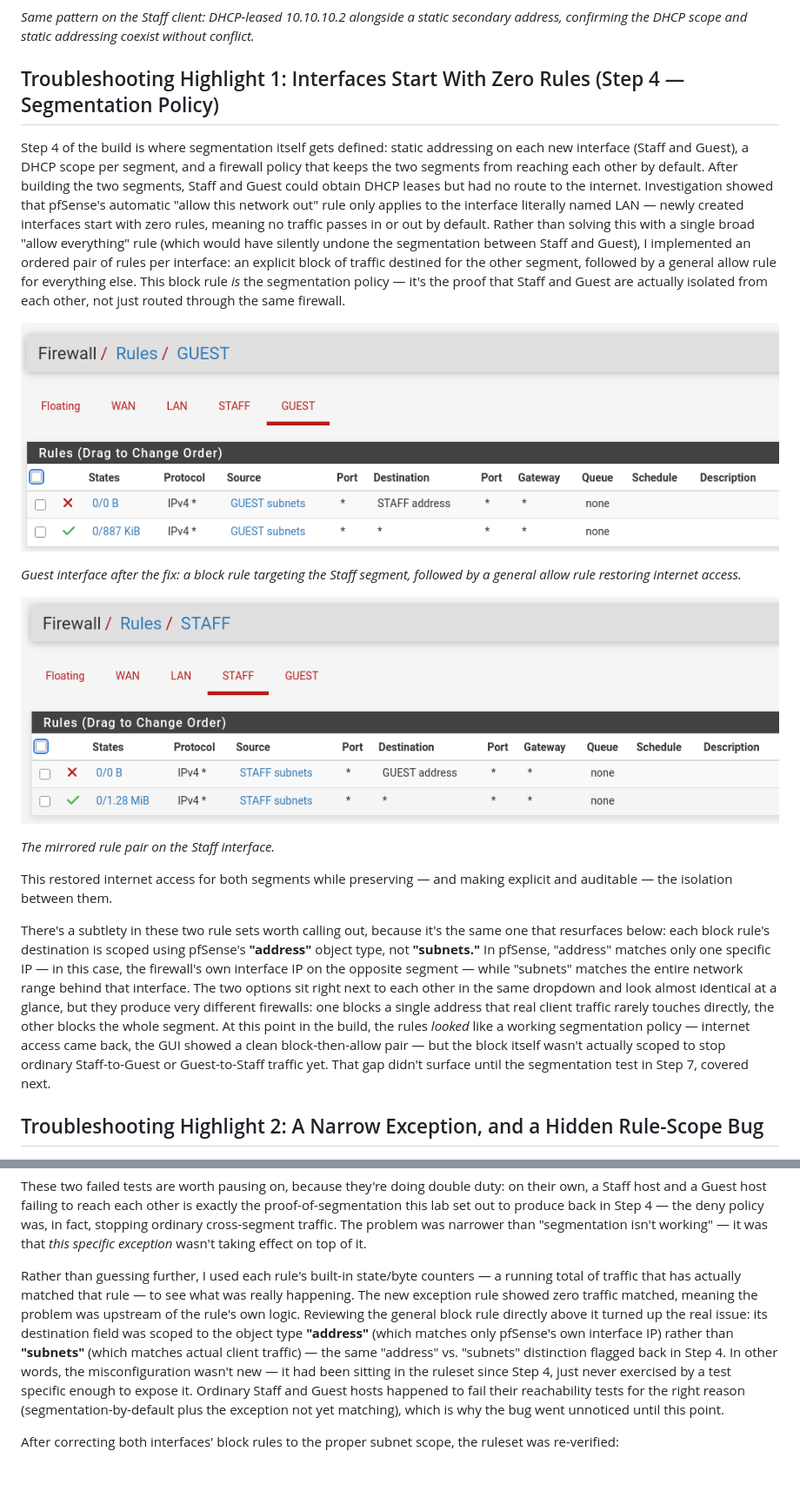
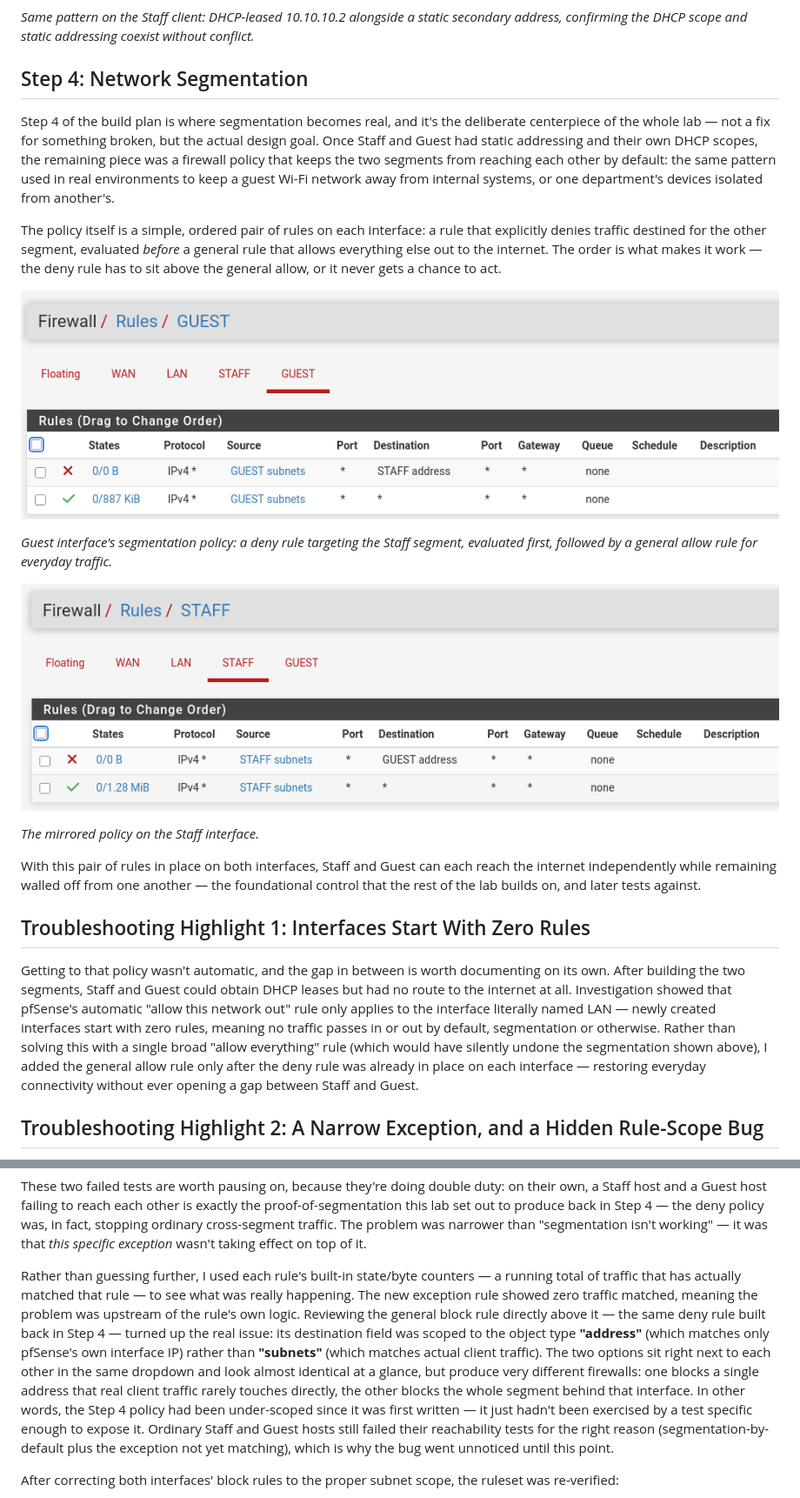
Before and after one commit to drumrokker/Olympus, a Markdown page: level-one-lab-portfolio.md, 2 parts joined by grey strips. Shown at 87% size. Rendered like a GitHub page; blank space fills up the shorter version.

```diff
--- a/level-one-lab-portfolio.md
+++ b/level-one-lab-portfolio.md
@@ -40,21 +40,25 @@ Each test client also demonstrates holding two addresses at once on the same int
 
 *Same pattern on the Staff client: DHCP-leased 10.10.10.2 alongside a static secondary address, confirming the DHCP scope and static addressing coexist without conflict.*
 
-## Troubleshooting Highlight 1: Interfaces Start With Zero Rules (Step 4 — Segmentation Policy)
+## Step 4: Network Segmentation
 
-Step 4 of the build is where segmentation itself gets defined: static addressing on each new interface (Staff and Guest), a DHCP scope per segment, and a firewall policy that keeps the two segments from reaching each other by default. After building the two segments, Staff and Guest could obtain DHCP leases but had no route to the internet. Investigation showed that pfSense's automatic "allow this network out" rule only applies to the interface literally named LAN — newly created interfaces start with zero rules, meaning no traffic passes in or out by default. Rather than solving this with a single broad "allow everything" rule (which would have silently undone the segmentation between Staff and Guest), I implemented an ordered pair of rules per interface: an explicit block of traffic destined for the other segment, followed by a general allow rule for everything else. This block rule *is* the segmentation policy — it's the proof that Staff and Guest are actually isolated from each other, not just routed through the same firewall.
+Step 4 of the build plan is where segmentation becomes real, and it's the deliberate centerpiece of the whole lab — not a fix for something broken, but the actual design goal. Once Staff and Guest had static addressing and their own DHCP scopes, the remaining piece was a firewall policy that keeps the two segments from reaching each other by default: the same pattern used in real environments to keep a guest Wi-Fi network away from internal systems, or one department's devices isolated from another's.
+
+The policy itself is a simple, ordered pair of rules on each interface: a rule that explicitly denies traffic destined for the other segment, evaluated *before* a general rule that allows everything else out to the internet. The order is what makes it work — the deny rule has to sit above the general allow, or it never gets a chance to act.
 
 ![Guest rules, initial pass](images/03-guest-rules-initial.png)
 
-*Guest interface after the fix: a block rule targeting the Staff segment, followed by a general allow rule restoring internet access.*
+*Guest interface's segmentation policy: a deny rule targeting the Staff segment, evaluated first, followed by a general allow rule for everyday traffic.*
 
 ![Staff rules, initial pass](images/04-staff-rules-initial.png)
 
-*The mirrored rule pair on the Staff interface.*
+*The mirrored policy on the Staff interface.*
 
-This restored internet access for both segments while preserving — and making explicit and auditable — the isolation between them.
+With this pair of rules in place on both interfaces, Staff and Guest can each reach the internet independently while remaining walled off from one another — the foundational control that the rest of the lab builds on, and later tests against.
 
-There's a subtlety in these two rule sets worth calling out, because it's the same one that resurfaces below: each block rule's destination is scoped using pfSense's **"address"** object type, not **"subnets."** In pfSense, "address" matches only one specific IP — in this case, the firewall's own interface IP on the opposite segment — while "subnets" matches the entire network range behind that interface. The two options sit right next to each other in the same dropdown and look almost identical at a glance, but they produce very different firewalls: one blocks a single address that real client traffic rarely touches directly, the other blocks the whole segment. At this point in the build, the rules *looked* like a working segmentation policy — internet access came back, the GUI showed a clean block-then-allow pair — but the block itself wasn't actually scoped to stop ordinary Staff-to-Guest or Guest-to-Staff traffic yet. That gap didn't surface until the segmentation test in Step 7, covered next.
+## Troubleshooting Highlight 1: Interfaces Start With Zero Rules
+
+Getting to that policy wasn't automatic, and the gap in between is worth documenting on its own. After building the two segments, Staff and Guest could obtain DHCP leases but had no route to the internet at all. Investigation showed that pfSense's automatic "allow this network out" rule only applies to the interface literally named LAN — newly created interfaces start with zero rules, meaning no traffic passes in or out by default, segmentation or otherwise. Rather than solving this with a single broad "allow everything" rule (which would have silently undone the segmentation shown above), I added the general allow rule only after the deny rule was already in place on each interface — restoring everyday connectivity without ever opening a gap between Staff and Guest.
 
 ## Troubleshooting Highlight 2: A Narrow Exception, and a Hidden Rule-Scope Bug
 
@@ -76,7 +80,7 @@ Despite the new rule appearing correctly scoped and correctly ordered, the initi
 
 These two failed tests are worth pausing on, because they're doing double duty: on their own, a Staff host and a Guest host failing to reach each other is exactly the proof-of-segmentation this lab set out to produce back in Step 4 — the deny policy was, in fact, stopping ordinary cross-segment traffic. The problem was narrower than "segmentation isn't working" — it was that *this specific exception* wasn't taking effect on top of it.
 
-Rather than guessing further, I used each rule's built-in state/byte counters — a running total of traffic that has actually matched that rule — to see what was really happening. The new exception rule showed zero traffic matched, meaning the problem was upstream of the rule's own logic. Reviewing the general block rule directly above it turned up the real issue: its destination field was scoped to the object type **"address"** (which matches only pfSense's own interface IP) rather than **"subnets"** (which matches actual client traffic) — the same "address" vs. "subnets" distinction flagged back in Step 4. In other words, the misconfiguration wasn't new — it had been sitting in the ruleset since Step 4, just never exercised by a test specific enough to expose it. Ordinary Staff and Guest hosts happened to fail their reachability tests for the right reason (segmentation-by-default plus the exception not yet matching), which is why the bug went unnoticed until this point.
+Rather than guessing further, I used each rule's built-in state/byte counters — a running total of traffic that has actually matched that rule — to see what was really happening. The new exception rule showed zero traffic matched, meaning the problem was upstream of the rule's own logic. Reviewing the general block rule directly above it — the same deny rule built back in Step 4 — turned up the real issue: its destination field was scoped to the object type **"address"** (which matches only pfSense's own interface IP) rather than **"subnets"** (which matches actual client traffic). The two options sit right next to each other in the same dropdown and look almost identical at a glance, but produce very different firewalls: one blocks a single address that real client traffic rarely touches directly, the other blocks the whole segment behind that interface. In other words, the Step 4 policy had been under-scoped since it was first written — it just hadn't been exercised by a test specific enough to expose it. Ordinary Staff and Guest hosts still failed their reachability tests for the right reason (segmentation-by-default plus the exception not yet matching), which is why the bug went unnoticed until this point.
 
 After correcting both interfaces' block rules to the proper subnet scope, the ruleset was re-verified:
 
```
